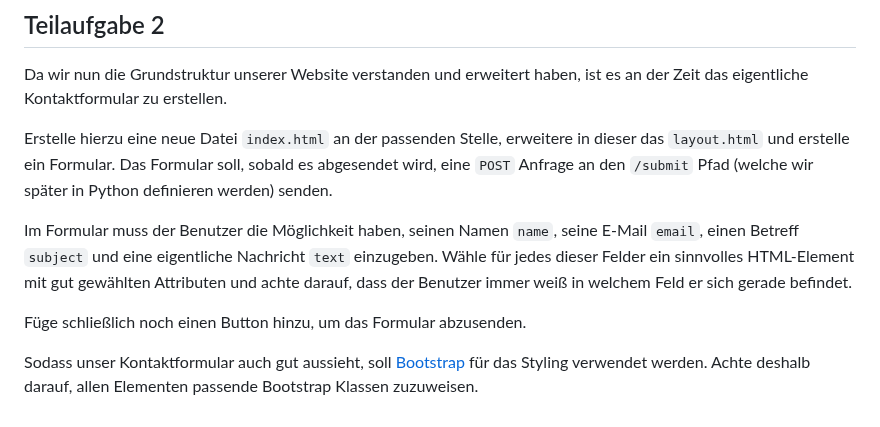
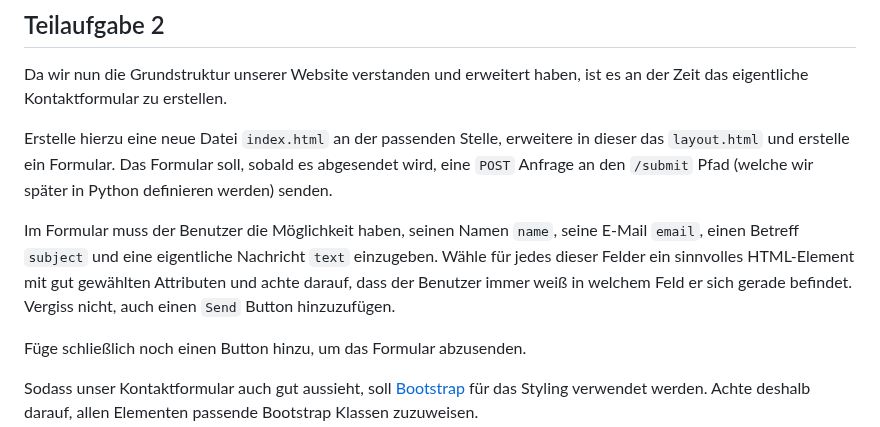
Before and after one commit to inf-lab-dev/labs, a Markdown page: contact/task.md, the part around the change. GitHub-like rendering.

Commit message:
Clarify form task

```diff
--- a/contact/task.md
+++ b/contact/task.md
@@ -81,7 +81,7 @@ Erstelle hierzu eine neue Datei `index.html` an der passenden Stelle, erweitere
 Das Formular soll, sobald es abgesendet wird, eine `POST` Anfrage an den `/submit` Pfad (welche wir später in Python definieren werden) senden.
 
 Im Formular muss der Benutzer die Möglichkeit haben, seinen Namen `name`, seine E-Mail `email`, einen Betreff `subject` und eine eigentliche Nachricht `text` einzugeben.
-Wähle für jedes dieser Felder ein sinnvolles HTML-Element mit gut gewählten Attributen und achte darauf, dass der Benutzer immer weiß in welchem Feld er sich gerade befindet.
+Wähle für jedes dieser Felder ein sinnvolles HTML-Element mit gut gewählten Attributen und achte darauf, dass der Benutzer immer weiß in welchem Feld er sich gerade befindet. Vergiss nicht, auch einen `Send` Button hinzuzufügen.
 
 Füge schließlich noch einen Button hinzu, um das Formular abzusenden.
 
```
